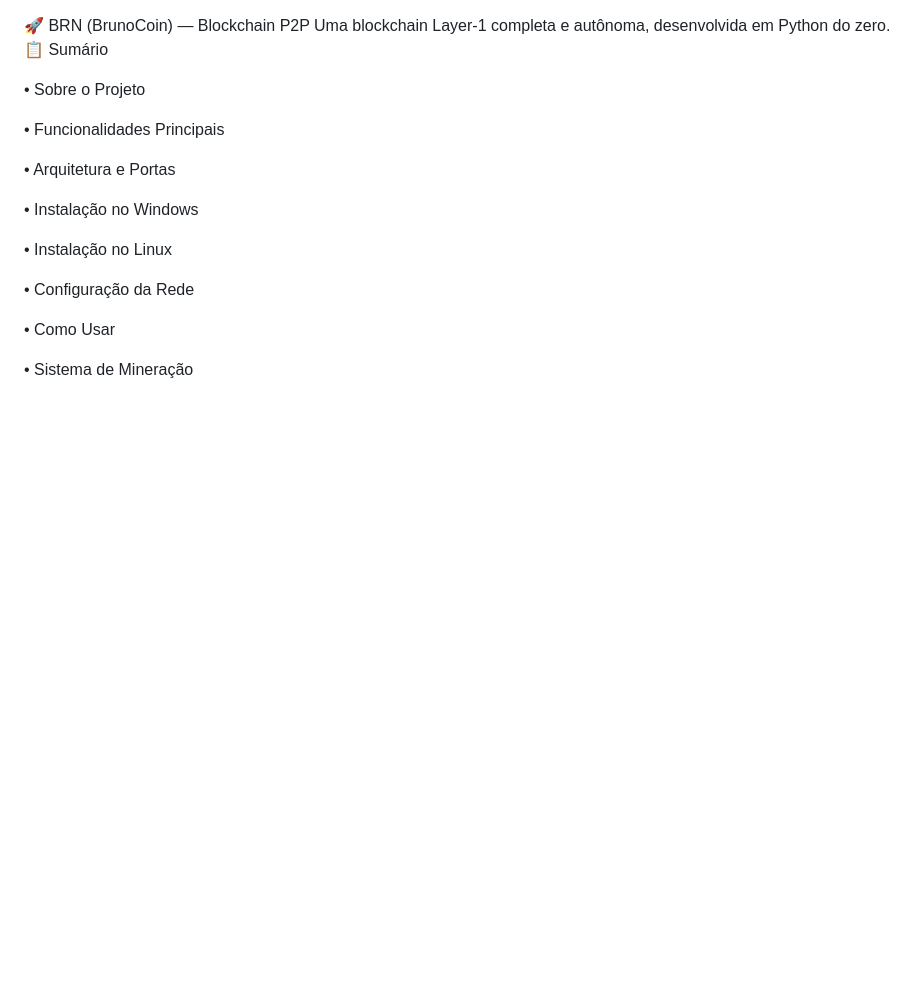
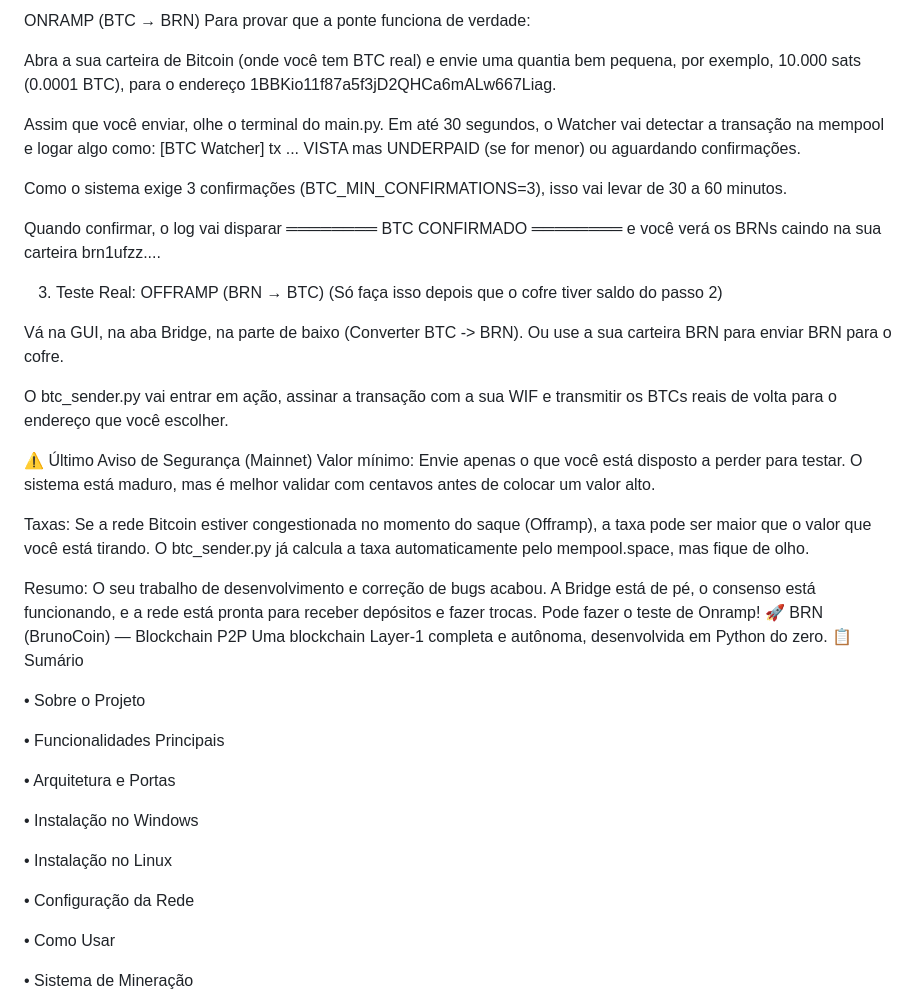
Before and after one commit to brunoldo2312/BRN-V002, a Markdown page: README.md, the part around the change. GitHub-like rendering; blank space fills up the shorter version.

```diff
--- a/README.md
+++ b/README.md
@@ -1,3 +1,27 @@
+ONRAMP (BTC → BRN)
+Para provar que a ponte funciona de verdade:
+
+Abra a sua carteira de Bitcoin (onde você tem BTC real) e envie uma quantia bem pequena, por exemplo, 10.000 sats (0.0001 BTC), para o endereço 1BBKio11f87a5f3jD2QHCa6mALw667Liag.
+
+Assim que você enviar, olhe o terminal do main.py. Em até 30 segundos, o Watcher vai detectar a transação na mempool e logar algo como: [BTC Watcher] tx ... VISTA mas UNDERPAID (se for menor) ou aguardando confirmações.
+
+Como o sistema exige 3 confirmações (BTC_MIN_CONFIRMATIONS=3), isso vai levar de 30 a 60 minutos.
+
+Quando confirmar, o log vai disparar ════════ BTC CONFIRMADO ════════ e você verá os BRNs caindo na sua carteira brn1ufzz....
+
+3. Teste Real: OFFRAMP (BRN → BTC)
+(Só faça isso depois que o cofre tiver saldo do passo 2)
+
+Vá na GUI, na aba Bridge, na parte de baixo (Converter BTC -> BRN). Ou use a sua carteira BRN para enviar BRN para o cofre.
+
+O btc_sender.py vai entrar em ação, assinar a transação com a sua WIF e transmitir os BTCs reais de volta para o endereço que você escolher.
+
+⚠️ Último Aviso de Segurança (Mainnet)
+Valor mínimo: Envie apenas o que você está disposto a perder para testar. O sistema está maduro, mas é melhor validar com centavos antes de colocar um valor alto.
+
+Taxas: Se a rede Bitcoin estiver congestionada no momento do saque (Offramp), a taxa pode ser maior que o valor que você está tirando. O btc_sender.py já calcula a taxa automaticamente pelo mempool.space, mas fique de olho.
+
+Resumo: O seu trabalho de desenvolvimento e correção de bugs acabou. A Bridge está de pé, o consenso está funcionando, e a rede está pronta para receber depósitos e fazer trocas. Pode fazer o teste de Onramp!
 🚀 BRN (BrunoCoin) — Blockchain P2P
 Uma blockchain Layer-1 completa e autônoma, desenvolvida em Python do zero.
 📋 Sumário
```
